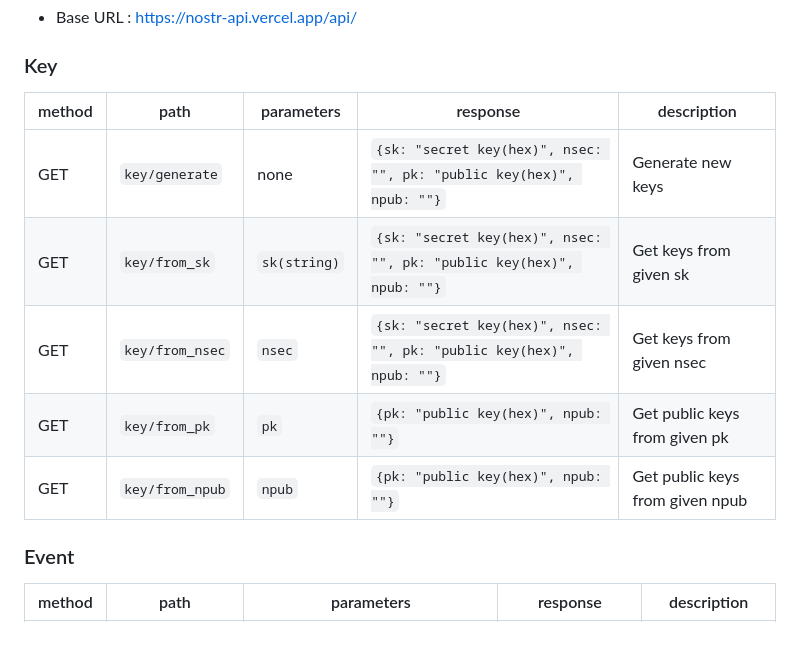
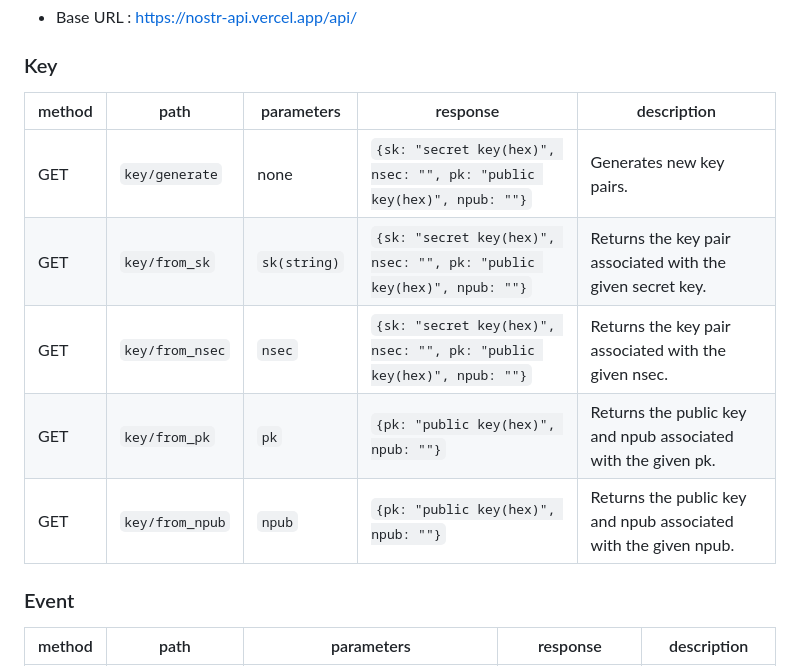
Before and after one commit to kawax/nostr-vercel-api, a Markdown page: README.md, the part around the change. GitHub-like rendering; blank space fills up the shorter version.

```diff
--- a/README.md
+++ b/README.md
@@ -18,13 +18,13 @@ It is recommended that you deploy this API yourself.
 - Base URL : https://nostr-api.vercel.app/api/
 
 ### Key
-| method | path            | parameters   | response                                                             | description                     |
-|--------|-----------------|--------------|----------------------------------------------------------------------|---------------------------------|
-| GET    | `key/generate`  | none         | `{sk: "secret key(hex)", nsec: "", pk: "public key(hex)", npub: ""}` | Generate new keys               |
-| GET    | `key/from_sk`   | `sk(string)` | `{sk: "secret key(hex)", nsec: "", pk: "public key(hex)", npub: ""}` | Get keys from given sk          |
-| GET    | `key/from_nsec` | `nsec`       | `{sk: "secret key(hex)", nsec: "", pk: "public key(hex)", npub: ""}` | Get keys from given nsec        |
-| GET    | `key/from_pk`   | `pk`         | `{pk: "public key(hex)", npub: ""}`                                  | Get public keys from given pk   |
-| GET    | `key/from_npub` | `npub`       | `{pk: "public key(hex)", npub: ""}`                                  | Get public keys from given npub |
+| method | path            | parameters   | response                                                             | description                                                     |
+|--------|-----------------|--------------|----------------------------------------------------------------------|-----------------------------------------------------------------|
+| GET    | `key/generate`  | none         | `{sk: "secret key(hex)", nsec: "", pk: "public key(hex)", npub: ""}` | Generates new key pairs.                                        |
+| GET    | `key/from_sk`   | `sk(string)` | `{sk: "secret key(hex)", nsec: "", pk: "public key(hex)", npub: ""}` | Returns the key pair associated with the given secret key.      |
+| GET    | `key/from_nsec` | `nsec`       | `{sk: "secret key(hex)", nsec: "", pk: "public key(hex)", npub: ""}` | Returns the key pair associated with the given nsec.            |
+| GET    | `key/from_pk`   | `pk`         | `{pk: "public key(hex)", npub: ""}`                                  | Returns the public key and npub associated with the given pk.   |
+| GET    | `key/from_npub` | `npub`       | `{pk: "public key(hex)", npub: ""}`                                  | Returns the public key and npub associated with the given npub. |
 
 ### Event
 | method | path            | parameters                                                                                | response                     | description                    |
```
